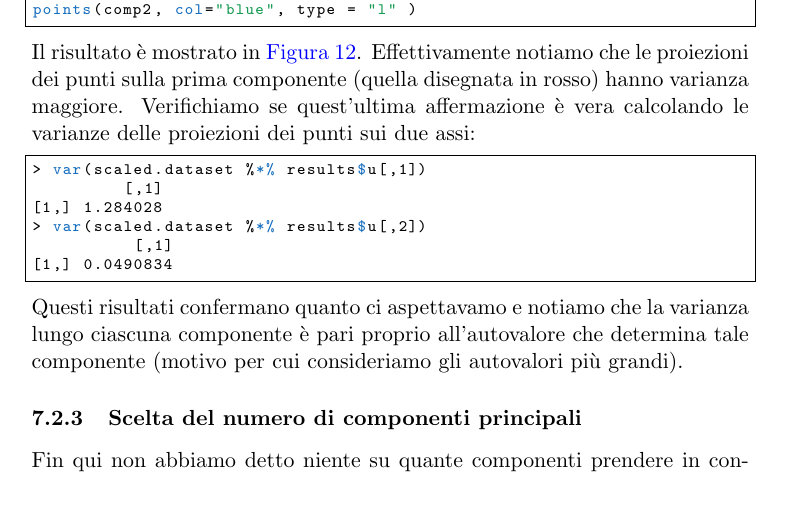
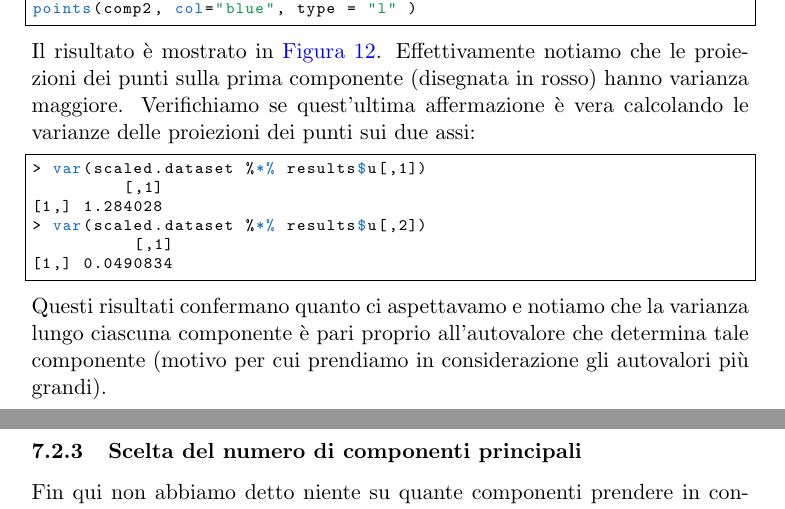
Before and after one commit to mauriziodimatteo/appunti-machine-learning, a LaTeX document (Appunti di Machine Learning.tex, which reads include/algoritmi_non_supervisionati.tex): part of page 64 of 72 before the commit and two parts of pages 65 and 66 of 75 after it, the two joined at a grey line, cut so that both start at the same text. Compiled offline with pdfLaTeX.

```diff
--- a/include/algoritmi_non_supervisionati.tex
+++ b/include/algoritmi_non_supervisionati.tex
@@ -241,7 +241,7 @@
 comp2 <- matrix(c(seq(-3,3), m2*seq(-3,3)), 7, 2)
 points(comp2, col="blue", type = "l" )
 \end{lstlisting}
-Il risultato è mostrato in \autoref{fig:components_scaled}. Effettivamente notiamo che le proiezioni dei punti sulla prima componente (quella disegnata in rosso) hanno varianza maggiore. Verifichiamo se quest'ultima affermazione è vera calcolando le varianze delle proiezioni dei punti sui due assi:
+Il risultato è mostrato in \autoref{fig:components_scaled}. Effettivamente notiamo che le proiezioni dei punti sulla prima componente (disegnata in rosso) hanno varianza maggiore. Verifichiamo se quest'ultima affermazione è vera calcolando le varianze delle proiezioni dei punti sui due assi:
 \begin{lstlisting}
 > var(scaled.dataset %*% results$u[,1])
          [,1]
@@ -250,7 +250,7 @@
           [,1]
 [1,] 0.0490834
 \end{lstlisting}
-Questi risultati confermano quanto ci aspettavamo e notiamo che la varianza lungo ciascuna componente è pari proprio all'autovalore che determina tale componente (motivo per cui consideriamo gli autovalori più grandi).
+Questi risultati confermano quanto ci aspettavamo e notiamo che la varianza lungo ciascuna componente è pari proprio all'autovalore che determina tale componente (motivo per cui prendiamo in considerazione gli autovalori più grandi).
 
 \begin{figure}[tbp]
 \centering
```
Also changed, not shown: PDF/2014:04:19 - Appunti di Machine Learning.pdf (added), images/bias_varianza.pdf (added), images/cardinalita_modelli_latenti.pdf (added), images/components_scaled.pdf (added), images/errori_logistica.pdf (added), images/esempio_GMM.pdf (added), images/esempio_pca.pdf (added), images/gmm_gaussians.pdf (added), images/gmm_gmm.pdf (added), images/gmm_points.pdf (added), images/jk.pdf (added), images/norme.pdf (added), images/points.pdf (added), images/points_scaled.pdf (added), 1 other file.
